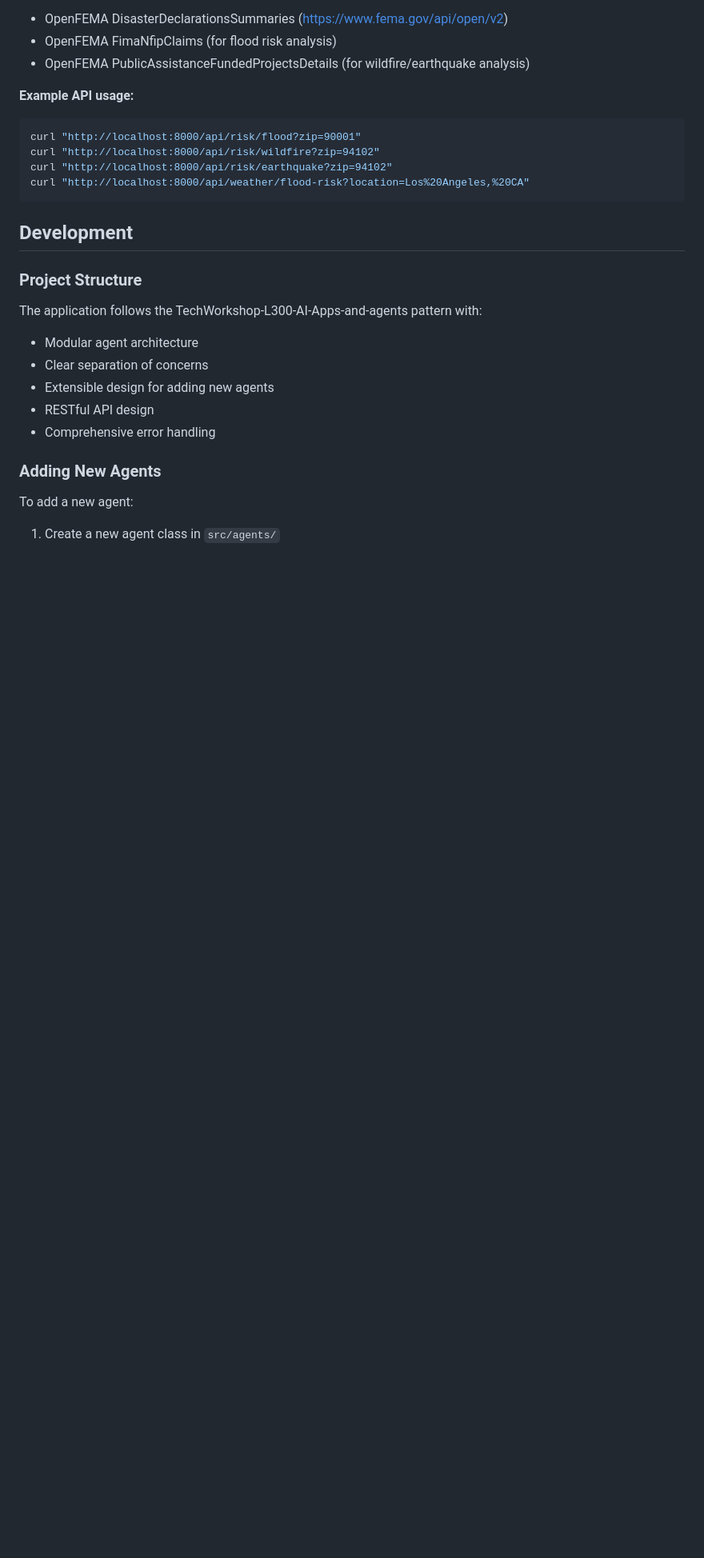
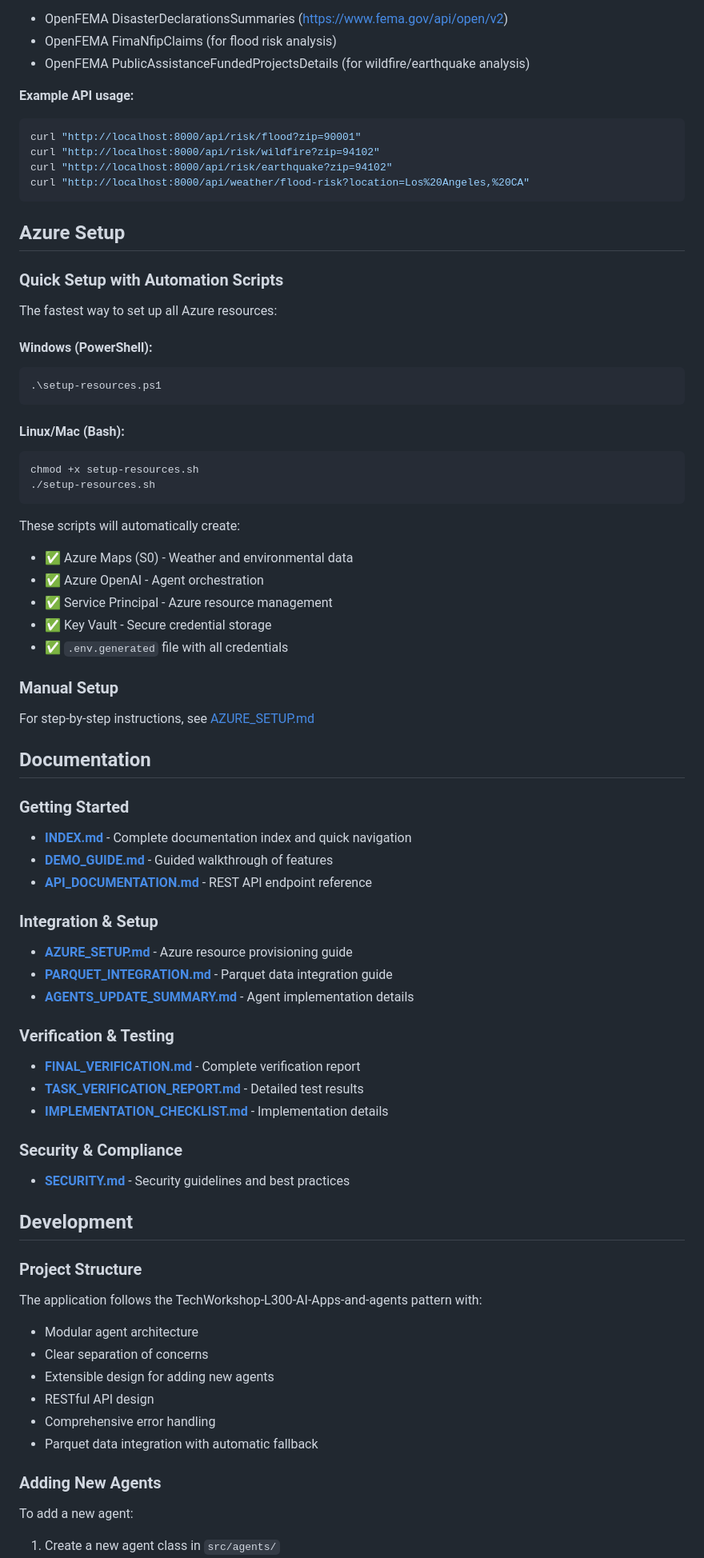
Before and after one commit to mkabukcu7/hackathon_pod2, a Markdown page: README.md, the part around one of its changes. Shown at 80% size. Drawn GitHub-style; blank space fills up the shorter version.

````diff
--- a/README.md
+++ b/README.md
@@ -204,6 +204,54 @@ curl "http://localhost:8000/api/risk/earthquake?zip=94102"
 curl "http://localhost:8000/api/weather/flood-risk?location=Los%20Angeles,%20CA"
 ```
 
+## Azure Setup
+
+### Quick Setup with Automation Scripts
+
+The fastest way to set up all Azure resources:
+
+#### Windows (PowerShell):
+```powershell
+.\setup-resources.ps1
+```
+
+#### Linux/Mac (Bash):
+```bash
+chmod +x setup-resources.sh
+./setup-resources.sh
+```
+
+These scripts will automatically create:
+- ✅ Azure Maps (S0) - Weather and environmental data
+- ✅ Azure OpenAI - Agent orchestration
+- ✅ Service Principal - Azure resource management
+- ✅ Key Vault - Secure credential storage
+- ✅ `.env.generated` file with all credentials
+
+### Manual Setup
+
+For step-by-step instructions, see [AZURE_SETUP.md](./AZURE_SETUP.md)
+
+## Documentation
+
+### Getting Started
+- **[INDEX.md](./INDEX.md)** - Complete documentation index and quick navigation
+- **[DEMO_GUIDE.md](./DEMO_GUIDE.md)** - Guided walkthrough of features
+- **[API_DOCUMENTATION.md](./API_DOCUMENTATION.md)** - REST API endpoint reference
+
+### Integration & Setup
+- **[AZURE_SETUP.md](./AZURE_SETUP.md)** - Azure resource provisioning guide
+- **[PARQUET_INTEGRATION.md](./PARQUET_INTEGRATION.md)** - Parquet data integration guide
+- **[AGENTS_UPDATE_SUMMARY.md](./AGENTS_UPDATE_SUMMARY.md)** - Agent implementation details
+
+### Verification & Testing
+- **[FINAL_VERIFICATION.md](./FINAL_VERIFICATION.md)** - Complete verification report
+- **[TASK_VERIFICATION_REPORT.md](./TASK_VERIFICATION_REPORT.md)** - Detailed test results
+- **[IMPLEMENTATION_CHECKLIST.md](./IMPLEMENTATION_CHECKLIST.md)** - Implementation details
+
+### Security & Compliance
+- **[SECURITY.md](./SECURITY.md)** - Security guidelines and best practices
+
 ## Development
 
 ### Project Structure
@@ -214,6 +262,7 @@ The application follows the TechWorkshop-L300-AI-Apps-and-agents pattern with:
 - Extensible design for adding new agents
 - RESTful API design
 - Comprehensive error handling
+- Parquet data integration with automatic fallback
 
 ### Adding New Agents
 
````
Also changed, not shown: other parts of README.md (+28 -4 lines).
